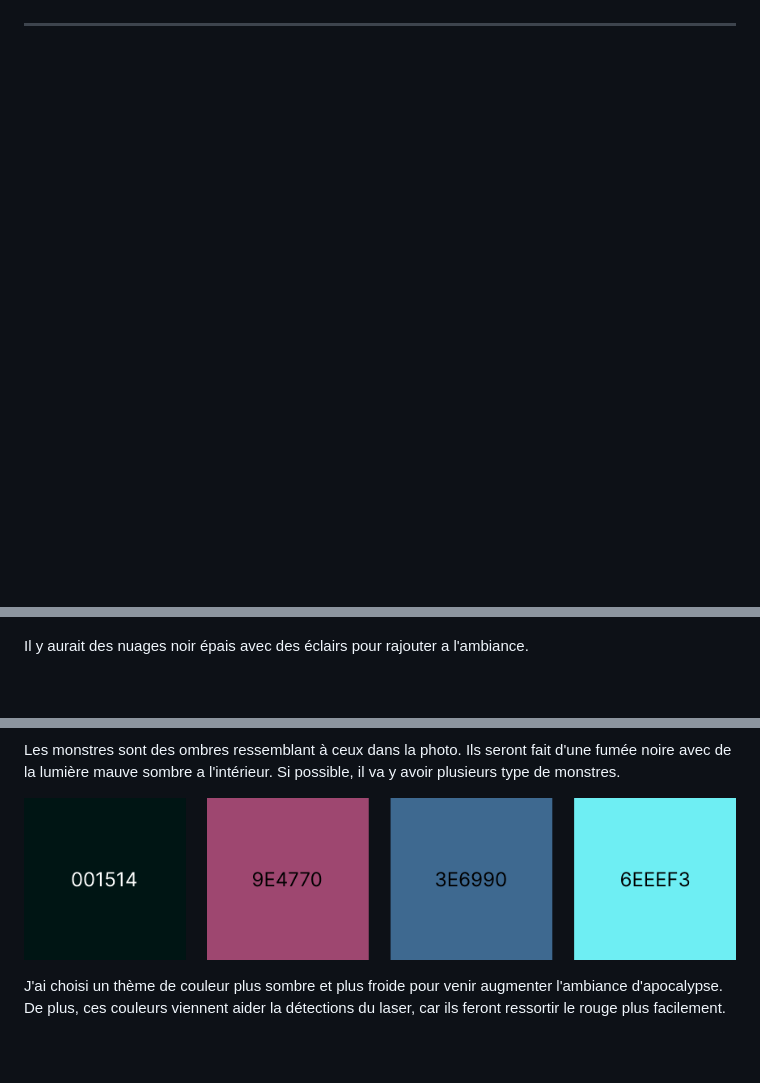
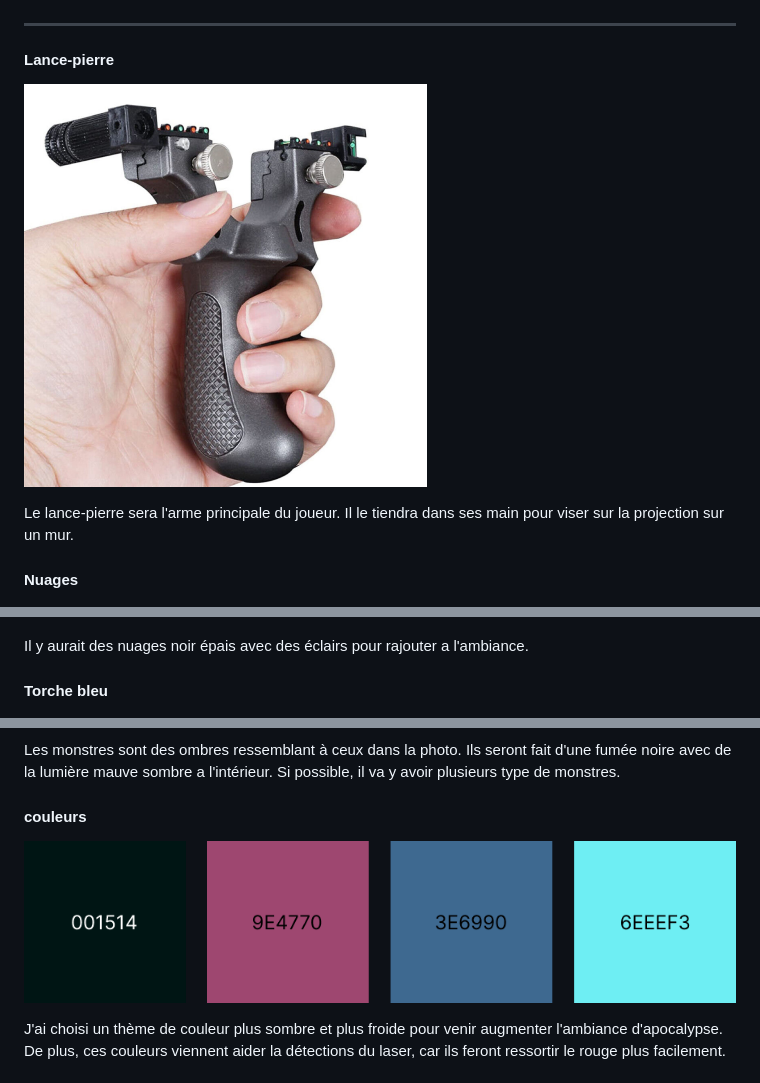
Before and after one commit to sideking/Game-of-FUN, a Markdown page: README.md, 3 parts joined by grey strips. Rendered like a GitHub page; blank space fills up the shorter version.

```diff
--- a/README.md
+++ b/README.md
@@ -60,10 +61,16 @@ Monstre: [The Final Station (jeu vidéo)](https://thefinalstation.com/)
 
 ***
+#### Lance-pierre
+![Slingshot](media/images/slingshot.png)
 
+Le lance-pierre sera l'arme principale du joueur. Il le tiendra dans ses main pour viser sur la projection sur un mur.
+
+#### Nuages
 ![clouds](media/images/dark_clouds.png)
 
 Il y aurait des nuages noir épais avec des éclairs pour rajouter a l'ambiance.
 
+#### Torche bleu
 ![torch](media/images/blue_torch.png)
 
 Le joueur possèderait une lanterne bleue pour repousser la noirceur. La lampe agirait aussi comme compteur de point de vie.
@@ -76,7 +85,8 @@ Le jeu se passerait dans une ville en ruine avec plusieurs environnements selon
 
 Les monstres sont des ombres ressemblant à ceux dans la photo. Ils seront fait d'une fumée noire avec de la lumière mauve sombre a l'intérieur. Si possible, il va y avoir plusieurs type de monstres.
 
-![monster](media/images/colors.png)
+#### couleurs
+![couleurs](media/images/colors.png)
 
 J'ai choisi un thème de couleur plus sombre et plus froide pour venir augmenter l'ambiance d'apocalypse. De plus, ces couleurs viennent aider la détections du laser, car ils feront ressortir le rouge plus facilement.
 
```
Also changed, not shown: other parts of README.md (+21 -7 lines).
